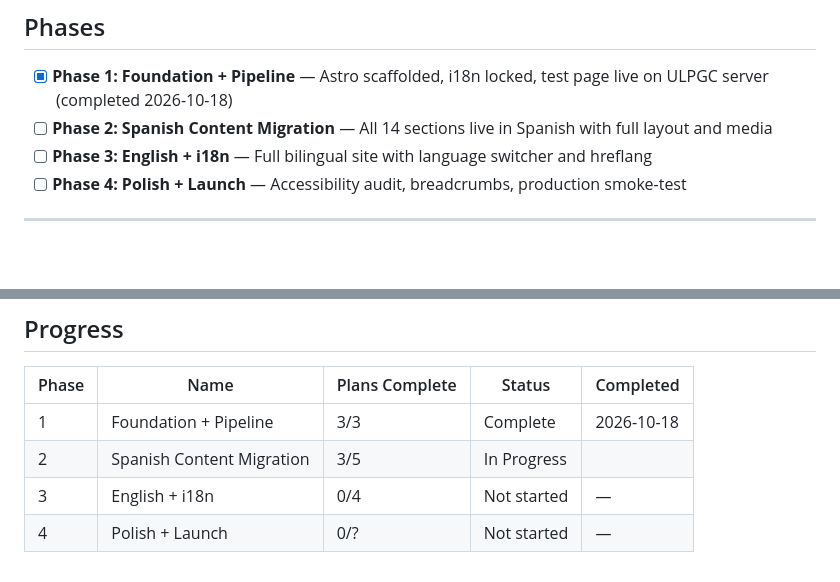
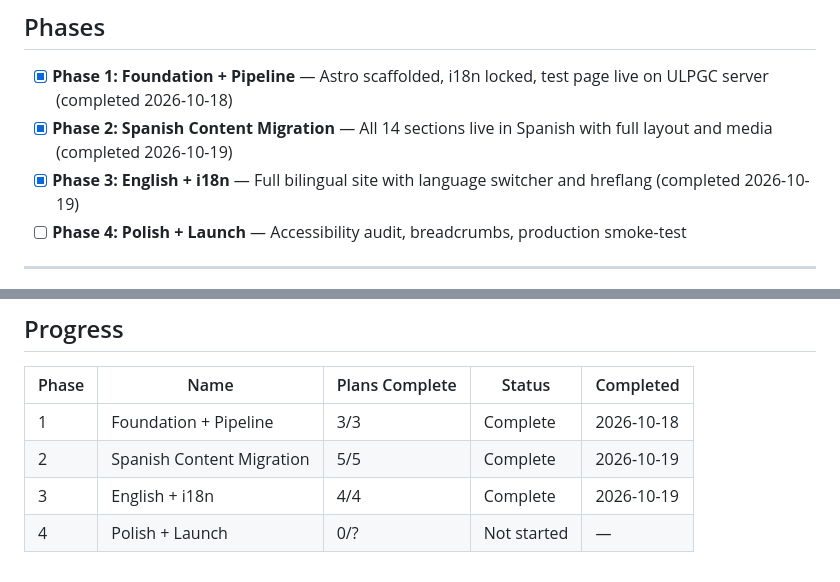
Before and after one commit to warmeta/vetmycology, a Markdown page: .planning/ROADMAP.md, 2 parts joined by grey strips. GitHub-like rendering; blank space fills up the shorter version.

Commit message:
docs(03): Phase 3 complete — mark STATE.md and ROADMAP.md

```diff
--- a/.planning/ROADMAP.md
+++ b/.planning/ROADMAP.md
@@ -9,8 +9,8 @@
 ## Phases
 
 - [x] **Phase 1: Foundation + Pipeline** — Astro scaffolded, i18n locked, test page live on ULPGC server (completed 2026-10-18)
-- [ ] **Phase 2: Spanish Content Migration** — All 14 sections live in Spanish with full layout and media
-- [ ] **Phase 3: English + i18n** — Full bilingual site with language switcher and hreflang
+- [x] **Phase 2: Spanish Content Migration** — All 14 sections live in Spanish with full layout and media (completed 2026-10-19)
+- [x] **Phase 3: English + i18n** — Full bilingual site with language switcher and hreflang (completed 2026-10-19)
 - [ ] **Phase 4: Polish + Launch** — Accessibility audit, breadcrumbs, production smoke-test
 
 ---
@@ -122,6 +122,6 @@ Plans:
 | Phase | Name | Plans Complete | Status | Completed |
 |-------|------|----------------|--------|-----------|
 | 1 | Foundation + Pipeline | 3/3 | Complete   | 2026-10-18 |
-| 2 | Spanish Content Migration | 3/5 | In Progress|  |
-| 3 | English + i18n | 0/4 | Not started | — |
+| 2 | Spanish Content Migration | 5/5 | Complete   | 2026-10-19 |
+| 3 | English + i18n | 4/4 | Complete   | 2026-10-19 |
 | 4 | Polish + Launch | 0/? | Not started | — |
```
Also changed, not shown: other parts of .planning/ROADMAP.md (+4 -4 lines), .planning/STATE.md (+14 -15 lines).
